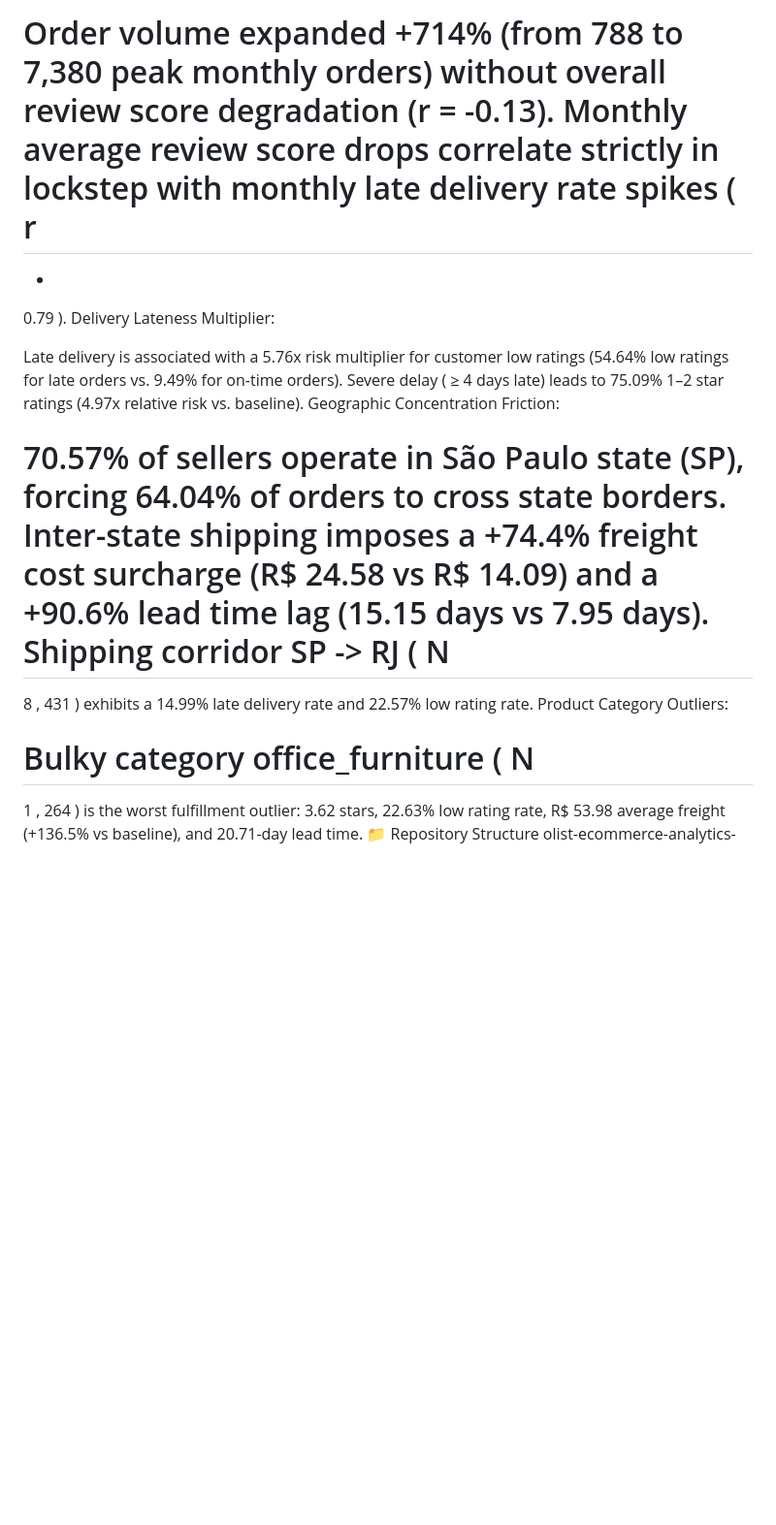
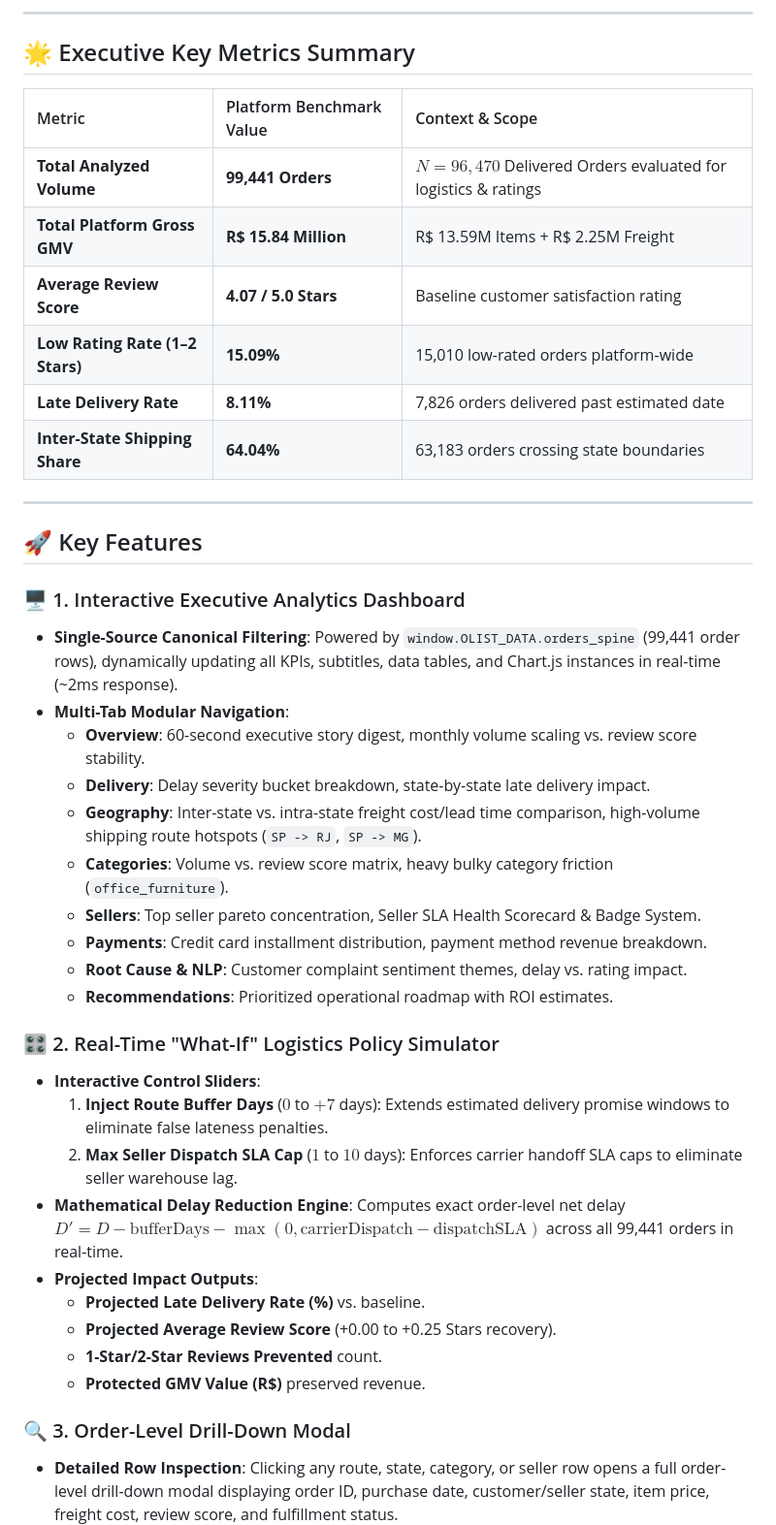
Before and after one commit to Vasanthaleela1111-M/olist-ecommerce-analytics-dashboard, a Markdown page: README.md, the part around one of its changes. Shown at 97% size. Drawn GitHub-style; blank space fills up the shorter version.

Commit message:
clean up and reformat README with markdown tables, badges, and improved layout

```diff
--- a/README.md
+++ b/README.md
@@ -87,36 +11,44 @@ Marketplace Volume Scaling vs. Rating Lockstep:
 
-Order volume expanded +714% (from 788 to 7,380 peak monthly orders) without overall review score degradation (r = -0.13).
-Monthly average review score drops correlate strictly in lockstep with monthly late delivery rate spikes (
-r
-=
-+
-0.79
-).
-Delivery Lateness Multiplier:
+---
 
-Late delivery is associated with a 5.76x risk multiplier for customer low ratings (54.64% low ratings for late orders vs. 9.49% for on-time orders).
-Severe delay (
-≥
-4
- days late) leads to 75.09% 1–2 star ratings (4.97x relative risk vs. baseline).
-Geographic Concentration Friction:
+## 🌟 Executive Key Metrics Summary
 
-70.57% of sellers operate in São Paulo state (SP), forcing 64.04% of orders to cross state borders.
-Inter-state shipping imposes a +74.4% freight cost surcharge (R$ 24.58 vs R$ 14.09) and a +90.6% lead time lag (15.15 days vs 7.95 days).
-Shipping corridor SP -> RJ (
-N
-=
-8
-,
-431
-) exhibits a 14.99% late delivery rate and 22.57% low rating rate.
-Product Category Outliers:
+| Metric | Platform Benchmark Value | Context & Scope |
+| :--- | :--- | :--- |
+| **Total Analyzed Volume** | **99,441 Orders** | $N = 96,470$ Delivered Orders evaluated for logistics & ratings |
+| **Total Platform Gross GMV** | **R\$ 15.84 Million** | R\$ 13.59M Items + R\$ 2.25M Freight |
+| **Average Review Score** | **4.07 / 5.0 Stars** | Baseline customer satisfaction rating |
+| **Low Rating Rate (1–2 Stars)** | **15.09%** | 15,010 low-rated orders platform-wide |
+| **Late Delivery Rate** | **8.11%** | 7,826 orders delivered past estimated date |
+| **Inter-State Shipping Share** | **64.04%** | 63,183 orders crossing state boundaries |
 
-Bulky category office_furniture (
-N
-=
-1
-,
-264
-) is the worst fulfillment outlier: 3.62 stars, 22.63% low rating rate, R$ 53.98 average freight (+136.5% vs baseline), and 20.71-day lead time.
-📁 Repository Structure
+---
+
+## 🚀 Key Features
+
+### 🖥️ 1. Interactive Executive Analytics Dashboard
+- **Single-Source Canonical Filtering**: Powered by `window.OLIST_DATA.orders_spine` (99,441 order rows), dynamically updating all KPIs, subtitles, data tables, and Chart.js instances in real-time (~2ms response).
+- **Multi-Tab Modular Navigation**:
+  - **Overview**: 60-second executive story digest, monthly volume scaling vs. review score stability.
+  - **Delivery**: Delay severity bucket breakdown, state-by-state late delivery impact.
+  - **Geography**: Inter-state vs. intra-state freight cost/lead time comparison, high-volume shipping route hotspots (`SP -> RJ`, `SP -> MG`).
+  - **Categories**: Volume vs. review score matrix, heavy bulky category friction (`office_furniture`).
+  - **Sellers**: Top seller pareto concentration, Seller SLA Health Scorecard & Badge System.
+  - **Payments**: Credit card installment distribution, payment method revenue breakdown.
+  - **Root Cause & NLP**: Customer complaint sentiment themes, delay vs. rating impact.
+  - **Recommendations**: Prioritized operational roadmap with ROI estimates.
+
+### 🎛️ 2. Real-Time "What-If" Logistics Policy Simulator
+- **Interactive Control Sliders**:
+  1. **Inject Route Buffer Days** ($0$ to $+7$ days): Extends estimated delivery promise windows to eliminate false lateness penalties.
+  2. **Max Seller Dispatch SLA Cap** ($1$ to $10$ days): Enforces carrier handoff SLA caps to eliminate seller warehouse lag.
+- **Mathematical Delay Reduction Engine**: Computes exact order-level net delay $D' = D - \text{bufferDays} - \max(0, \text{carrierDispatch} - \text{dispatchSLA})$ across all 99,441 orders in real-time.
+- **Projected Impact Outputs**:
+  - **Projected Late Delivery Rate (%)** vs. baseline.
+  - **Projected Average Review Score** (+0.00 to +0.25 Stars recovery).
+  - **1-Star/2-Star Reviews Prevented** count.
+  - **Protected GMV Value (R\$)** preserved revenue.
+
+### 🔍 3. Order-Level Drill-Down Modal
+- **Detailed Row Inspection**: Clicking any route, state, category, or seller row opens a full order-level drill-down modal displaying order ID, purchase date, customer/seller state, item price, freight cost, review score, and fulfillment status.
+
```
Also changed, not shown: other parts of README.md (+71 -100 lines).
